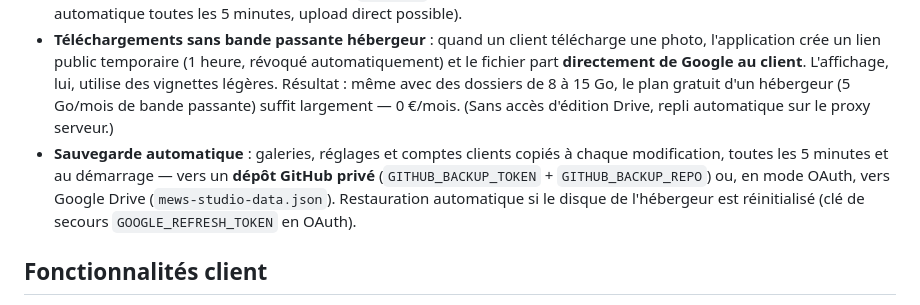
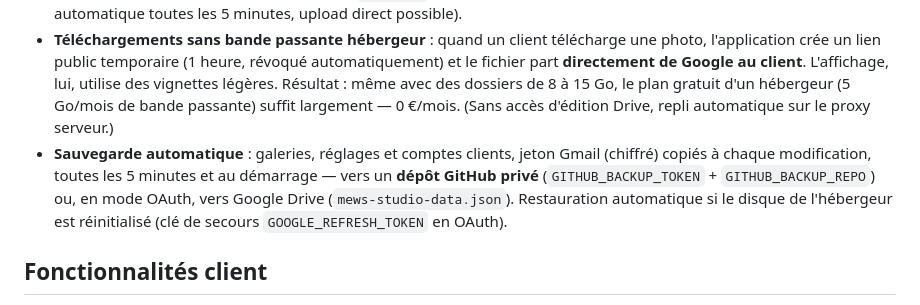
Before and after one commit to Meliezer26/mews-studio-galleries, a Markdown page: README.md, the part around the change. Drawn GitHub-style.

Commit message:
README : le jeton Gmail fait partie de la sauvegarde

```diff
--- a/README.md
+++ b/README.md
@@ -18,7 +18,7 @@ Vos photos **restent dans votre Drive** : le site les lit en direct, sans les du
 - **Mode démo (par défaut)** : fonctionne immédiatement, photos stockées localement. Galerie d'exemple : `/g/demo` (mot de passe `demo123`).
 - **Mode réel** : deux options — **compte de service Google** (recommandé : clé JSON dans `GOOGLE_SERVICE_ACCOUNT_JSON`, connexion automatique sans expiration, vous partagez vos dossiers avec le robot en « Éditeur ») ou **OAuth classique** (bouton « Se connecter avec Google », voir `SETUP.md`). Les galeries se lient à un dossier Drive (synchronisation automatique toutes les 5 minutes, upload direct possible).
 - **Téléchargements sans bande passante hébergeur** : quand un client télécharge une photo, l'application crée un lien public temporaire (1 heure, révoqué automatiquement) et le fichier part **directement de Google au client**. L'affichage, lui, utilise des vignettes légères. Résultat : même avec des dossiers de 8 à 15 Go, le plan gratuit d'un hébergeur (5 Go/mois de bande passante) suffit largement — 0 €/mois. (Sans accès d'édition Drive, repli automatique sur le proxy serveur.)
-- **Sauvegarde automatique** : galeries, réglages et comptes clients copiés à chaque modification, toutes les 5 minutes et au démarrage — vers un **dépôt GitHub privé** (`GITHUB_BACKUP_TOKEN` + `GITHUB_BACKUP_REPO`) ou, en mode OAuth, vers Google Drive (`mews-studio-data.json`). Restauration automatique si le disque de l'hébergeur est réinitialisé (clé de secours `GOOGLE_REFRESH_TOKEN` en OAuth).
+- **Sauvegarde automatique** : galeries, réglages et comptes clients, jeton Gmail (chiffré) copiés à chaque modification, toutes les 5 minutes et au démarrage — vers un **dépôt GitHub privé** (`GITHUB_BACKUP_TOKEN` + `GITHUB_BACKUP_REPO`) ou, en mode OAuth, vers Google Drive (`mews-studio-data.json`). Restauration automatique si le disque de l'hébergeur est réinitialisé (clé de secours `GOOGLE_REFRESH_TOKEN` en OAuth).
 
 ## Fonctionnalités client
 
```
